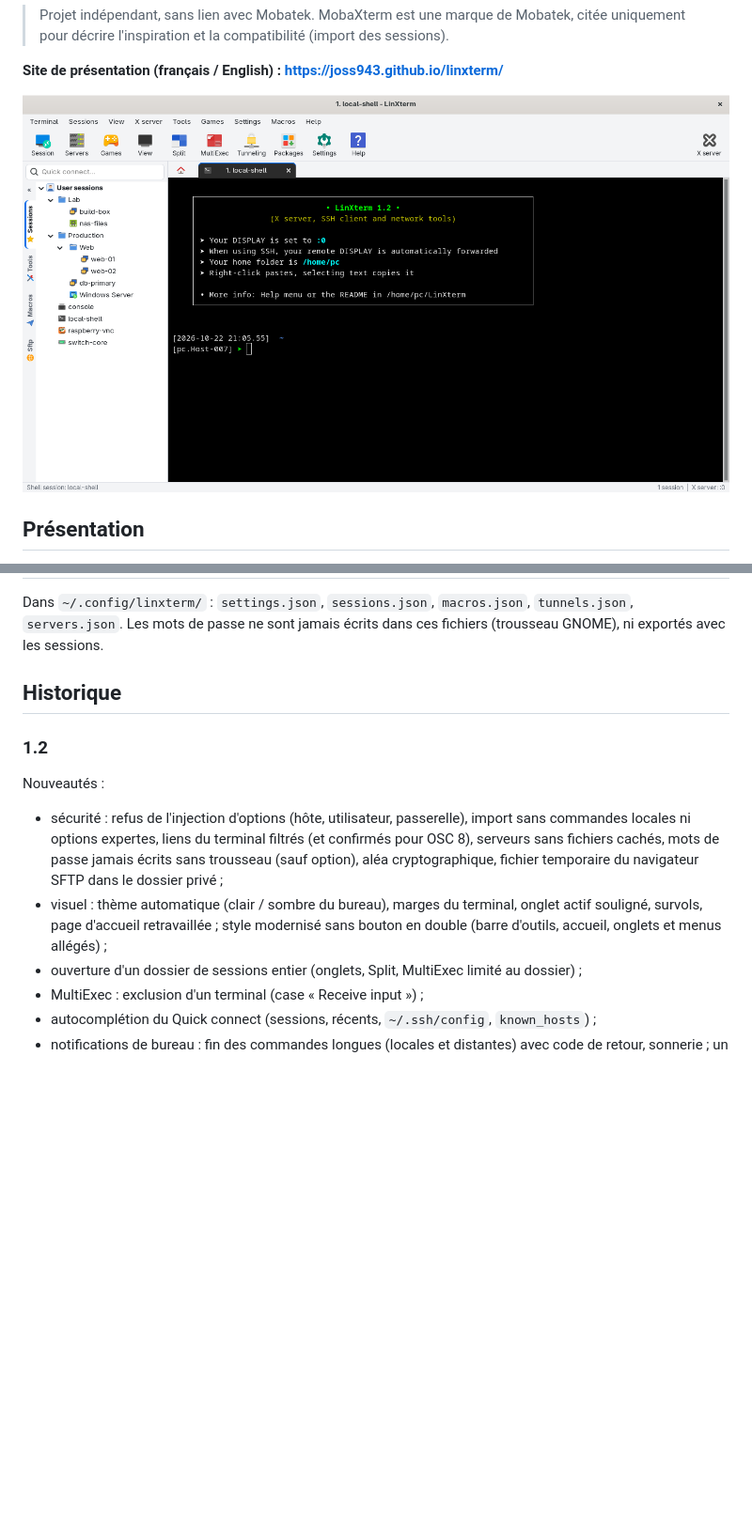
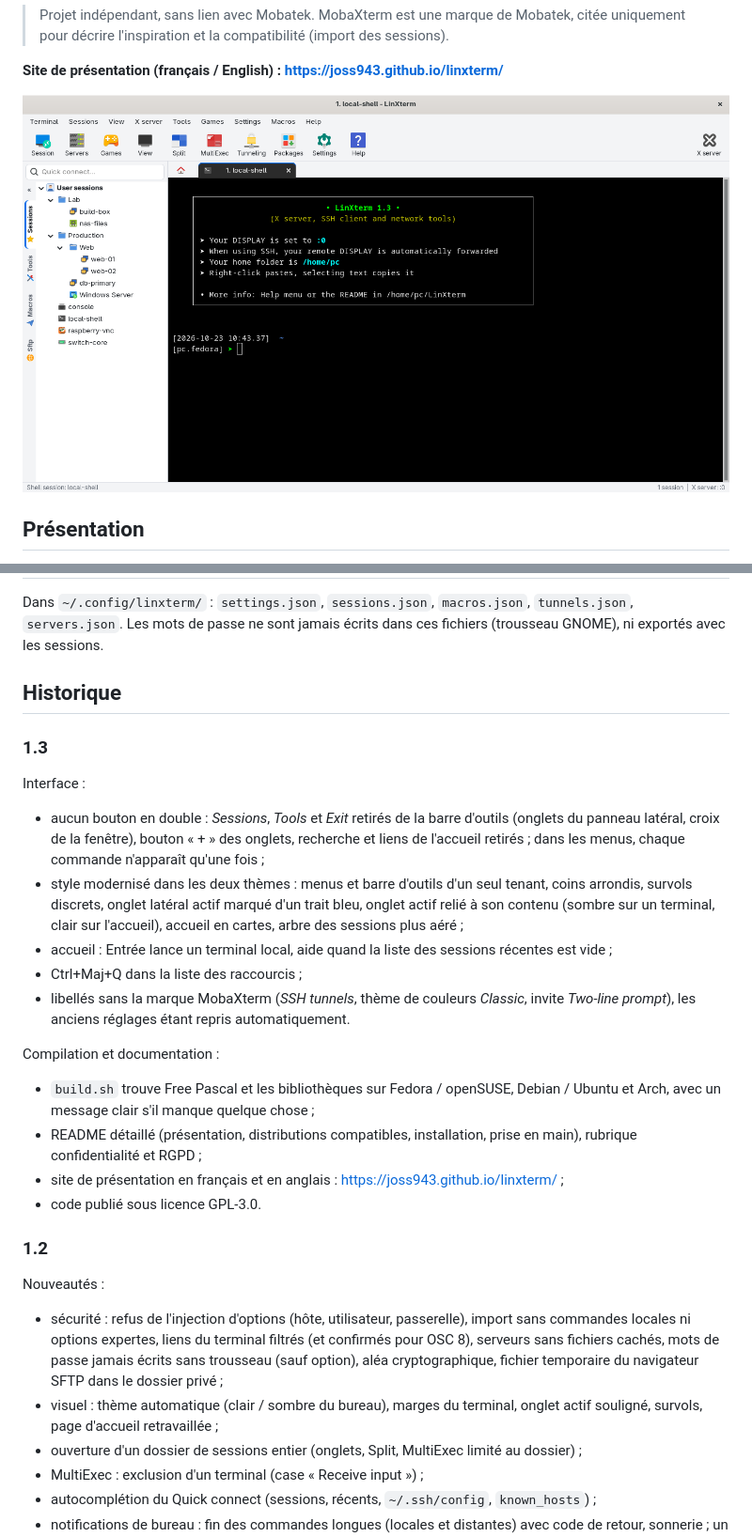
Before and after one commit to Joss943/linxterm, a Markdown page: README.md, 2 parts joined by grey strips. Shown at 94% size. Drawn GitHub-style; pictures changed too: capture-terminal-local.png; blank space fills up the shorter version.

Commit message:
LinXterm 1.3
- numéro de version 1.3 (application, site, README) ;
- notes de version 1.3 dans l'historique du README ;
- captures d'écran refaites avec la version 1.3 ;
- lien de la version du site vers la dernière Release GitHub.

```diff
--- a/README.md
+++ b/README.md
@@ -378,6 +378,28 @@ Dans `~/.config/linxterm/` : `settings.json`, `sessions.json`, `macros.json`,
 
 ## Historique
 
+### 1.3
+Interface :
+- aucun bouton en double : *Sessions*, *Tools* et *Exit* retirés de la barre d'outils (onglets
+  du panneau latéral, croix de la fenêtre), bouton « + » des onglets, recherche et liens de
+  l'accueil retirés ; dans les menus, chaque commande n'apparaît qu'une fois ;
+- style modernisé dans les deux thèmes : menus et barre d'outils d'un seul tenant, coins
+  arrondis, survols discrets, onglet latéral actif marqué d'un trait bleu, onglet actif relié à
+  son contenu (sombre sur un terminal, clair sur l'accueil), accueil en cartes, arbre des
+  sessions plus aéré ;
+- accueil : Entrée lance un terminal local, aide quand la liste des sessions récentes est vide ;
+- Ctrl+Maj+Q dans la liste des raccourcis ;
+- libellés sans la marque MobaXterm (*SSH tunnels*, thème de couleurs *Classic*, invite
+  *Two-line prompt*), les anciens réglages étant repris automatiquement.
+
+Compilation et documentation :
+- `build.sh` trouve Free Pascal et les bibliothèques sur Fedora / openSUSE, Debian / Ubuntu et
+  Arch, avec un message clair s'il manque quelque chose ;
+- README détaillé (présentation, distributions compatibles, installation, prise en main),
+  rubrique confidentialité et RGPD ;
+- site de présentation en français et en anglais : https://joss943.github.io/linxterm/ ;
+- code publié sous licence GPL-3.0.
+
 ### 1.2
 Nouveautés :
 - sécurité : refus de l'injection d'options (hôte, utilisateur, passerelle), import sans
@@ -385,8 +407,7 @@ Nouveautés :
   serveurs sans fichiers cachés, mots de passe jamais écrits sans trousseau (sauf option),
   aléa cryptographique, fichier temporaire du navigateur SFTP dans le dossier privé ;
 - visuel : thème automatique (clair / sombre du bureau), marges du terminal, onglet actif
-  souligné, survols, page d'accueil retravaillée ; style modernisé sans bouton en double
-  (barre d'outils, accueil, onglets et menus allégés) ;
+  souligné, survols, page d'accueil retravaillée ;
 - ouverture d'un dossier de sessions entier (onglets, Split, MultiExec limité au dossier) ;
 - MultiExec : exclusion d'un terminal (case « Receive input ») ;
 - autocomplétion du Quick connect (sessions, récents, `~/.ssh/config`, `known_hosts`) ;
```
Also changed, not shown: other parts of README.md (+1 -1 lines), docs/img/accueil-sombre.png, docs/img/accueil.png, docs/img/multiexec.png, docs/img/terminal-sombre.png, 3 other files.
